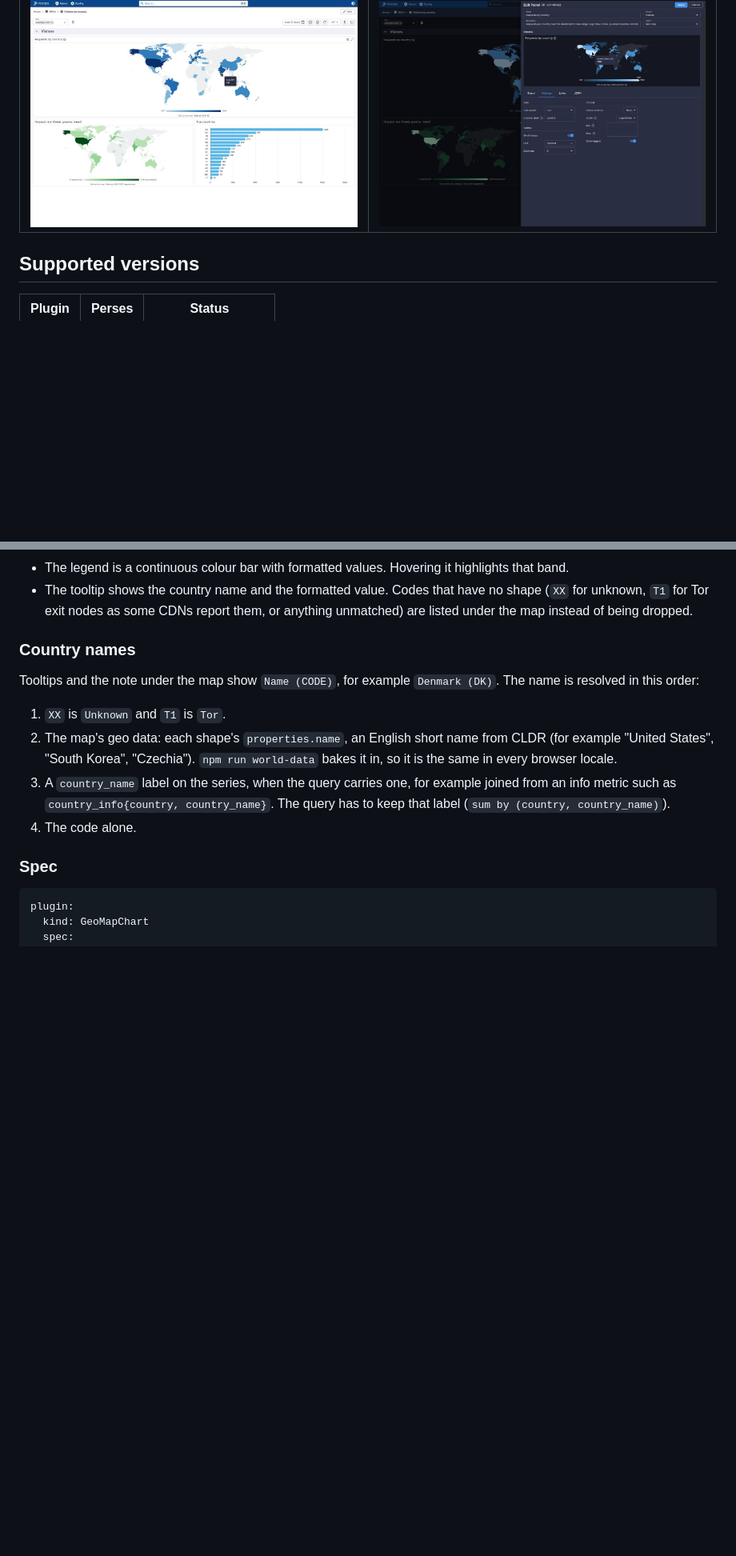
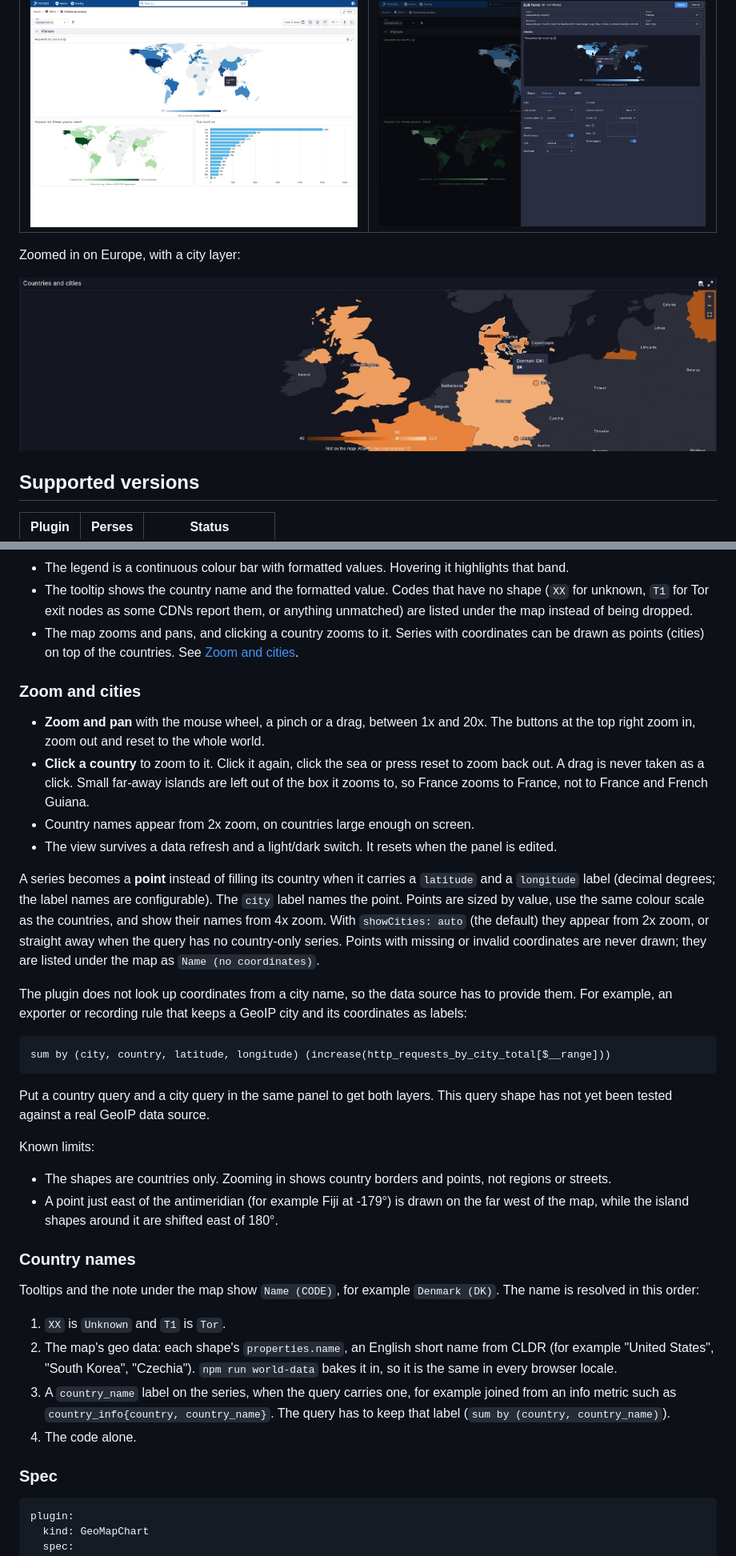
Before and after one commit to astrona-io/perses-plugin-geomap, a Markdown page: README.md, 2 parts joined by grey strips. Shown at 80% size. Drawn GitHub-style; pictures changed too: docs/screenshot-zoom.jpg (added); blank space fills up the shorter version.

````diff
--- a/README.md
+++ b/README.md
@@ -14,6 +14,10 @@ sum by (country) (increase(http_requests_total[$__range]))
 | Light theme | Panel editor |
 | --- | --- |
 | ![Light theme](docs/screenshot-light.jpg) | ![Settings editor](docs/screenshot-editor.jpg) |
+
+Zoomed in on Europe, with a city layer:
+
+![Zoomed in on Europe, with city points and a tooltip on Denmark](docs/screenshot-zoom.jpg)
 
 ## Supported versions
 
@@ -38,6 +42,42 @@ work but are not tested; see [Why ECharts](#why-echarts) for the part most likel
 - The tooltip shows the country name and the formatted value. Codes that have no shape (`XX` for
   unknown, `T1` for Tor exit nodes as some CDNs report them, or anything unmatched) are listed under
   the map instead of being dropped.
+- The map zooms and pans, and clicking a country zooms to it. Series with coordinates can be drawn
+  as points (cities) on top of the countries. See [Zoom and cities](#zoom-and-cities).
+
+### Zoom and cities
+
+- **Zoom and pan** with the mouse wheel, a pinch or a drag, between 1x and 20x. The buttons at the top
+  right zoom in, zoom out and reset to the whole world.
+- **Click a country** to zoom to it. Click it again, click the sea or press reset to zoom back out. A
+  drag is never taken as a click. Small far-away islands are left out of the box it zooms to, so
+  France zooms to France, not to France and French Guiana.
+- Country names appear from 2x zoom, on countries large enough on screen.
+- The view survives a data refresh and a light/dark switch. It resets when the panel is edited.
+
+A series becomes a **point** instead of filling its country when it carries a `latitude` and a
+`longitude` label (decimal degrees; the label names are configurable). The `city` label names the
+point. Points are sized by value, use the same colour scale as the countries, and show their names
+from 4x zoom. With `showCities: auto` (the default) they appear from 2x zoom, or straight away when
+the query has no country-only series. Points with missing or invalid coordinates are never drawn;
+they are listed under the map as `Name (no coordinates)`.
+
+The plugin does not look up coordinates from a city name, so the data source has to provide them.
+For example, an exporter or recording rule that keeps a GeoIP city and its coordinates as labels:
+
+```promql
+sum by (city, country, latitude, longitude) (increase(http_requests_by_city_total[$__range]))
+```
+
+Put a country query and a city query in the same panel to get both layers. This query shape has not
+yet been tested against a real GeoIP data source.
+
+Known limits:
+
+- The shapes are countries only. Zooming in shows country borders and points, not regions or
+  streets.
+- A point just east of the antimeridian (for example Fiji at -179°) is drawn on the far west of the
+  map, while the island shapes around it are shifted east of 180°.
 
 ### Country names
 
````
Also changed, not shown: other parts of README.md (+9 -0 lines), CHANGELOG.md (+16 -0 lines), 7 other files.
